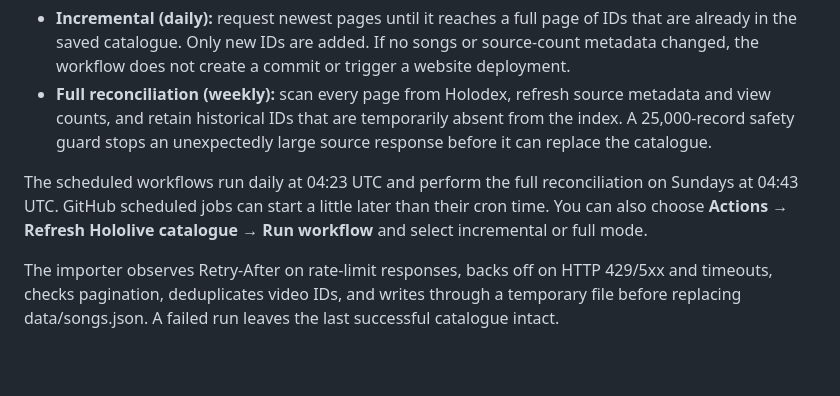
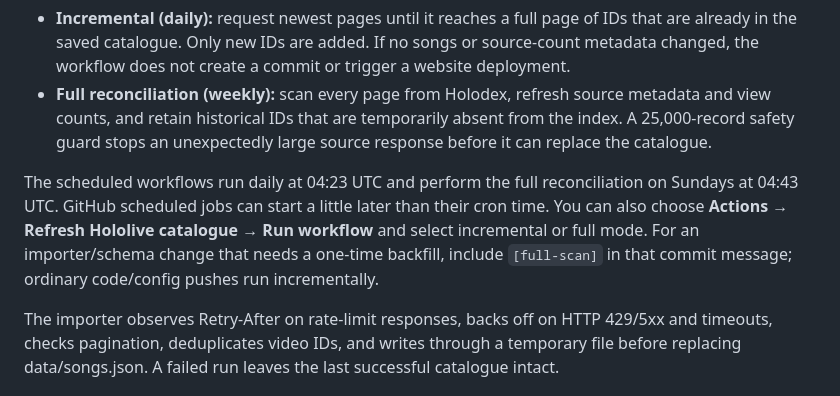
Before and after one commit to chintu-io/holotracks, a Markdown page: README.md, the part around the change. Drawn GitHub-style; blank space fills up the shorter version.

Commit message:
docs: explain safe full-scan trigger and incremental updates

```diff
--- a/README.md
+++ b/README.md
@@ -21,7 +21,7 @@ The source is Holodex's Hololive + Original_Song search, using a page size of 50
 - **Incremental (daily):** request newest pages until it reaches a full page of IDs that are already in the saved catalogue. Only new IDs are added. If no songs or source-count metadata changed, the workflow does not create a commit or trigger a website deployment.
 - **Full reconciliation (weekly):** scan every page from Holodex, refresh source metadata and view counts, and retain historical IDs that are temporarily absent from the index. A 25,000-record safety guard stops an unexpectedly large source response before it can replace the catalogue.
 
-The scheduled workflows run daily at 04:23 UTC and perform the full reconciliation on Sundays at 04:43 UTC. GitHub scheduled jobs can start a little later than their cron time. You can also choose **Actions → Refresh Hololive catalogue → Run workflow** and select incremental or full mode.
+The scheduled workflows run daily at 04:23 UTC and perform the full reconciliation on Sundays at 04:43 UTC. GitHub scheduled jobs can start a little later than their cron time. You can also choose **Actions → Refresh Hololive catalogue → Run workflow** and select incremental or full mode. For an importer/schema change that needs a one-time backfill, include `[full-scan]` in that commit message; ordinary code/config pushes run incrementally.
 
 The importer observes Retry-After on rate-limit responses, backs off on HTTP 429/5xx and timeouts, checks pagination, deduplicates video IDs, and writes through a temporary file before replacing data/songs.json. A failed run leaves the last successful catalogue intact.
 
```
